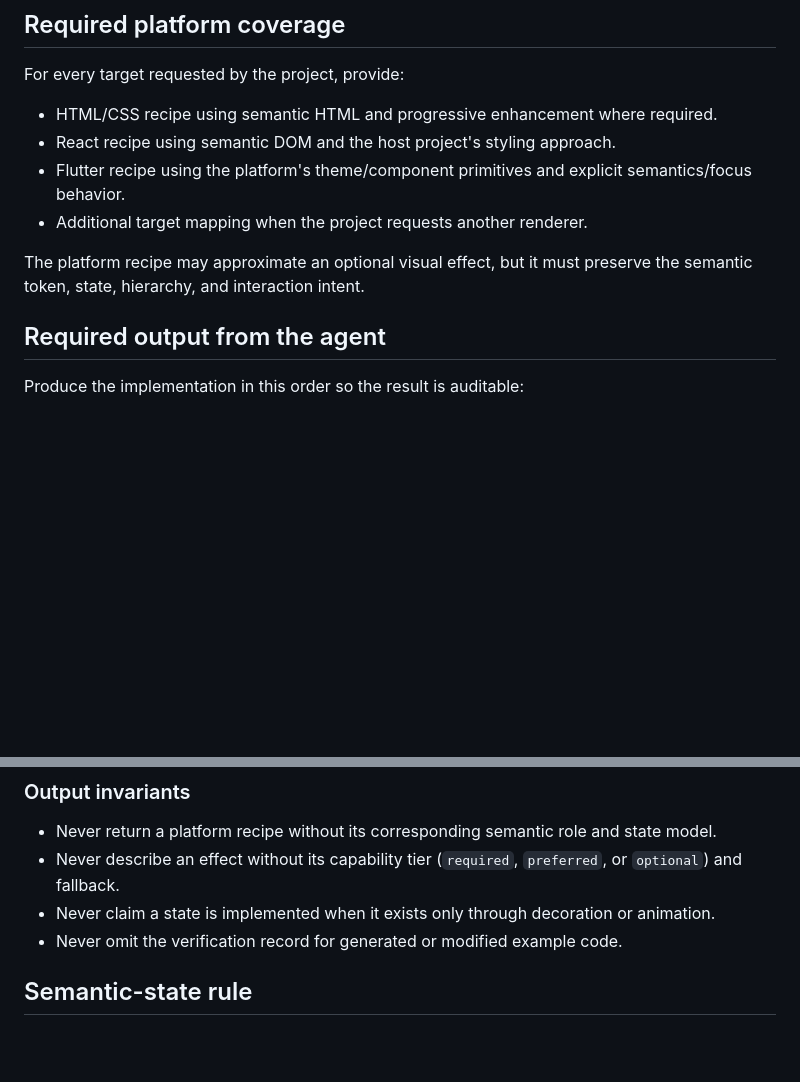
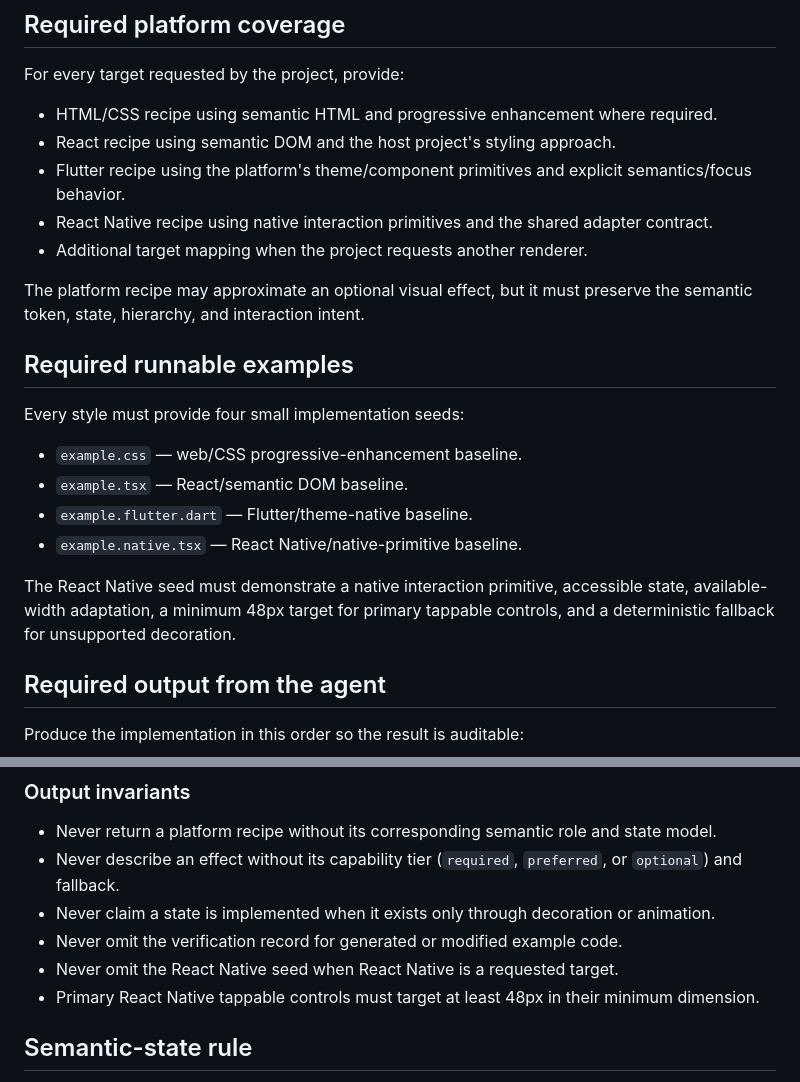
Before and after one commit to thanhtupppp/ui-morphism-design-skills, a Markdown page: references/component-code-contract.md, 2 parts joined by grey strips. Rendered like a GitHub page; blank space fills up the shorter version.

Commit message:
docs: require React Native runnable seeds

```diff
--- a/references/component-code-contract.md
+++ b/references/component-code-contract.md
@@ -21,9 +21,21 @@ For every target requested by the project, provide:
 - HTML/CSS recipe using semantic HTML and progressive enhancement where required.
 - React recipe using semantic DOM and the host project's styling approach.
 - Flutter recipe using the platform's theme/component primitives and explicit semantics/focus behavior.
+- React Native recipe using native interaction primitives and the shared adapter contract.
 - Additional target mapping when the project requests another renderer.
 
 The platform recipe may approximate an optional visual effect, but it must preserve the semantic token, state, hierarchy, and interaction intent.
+
+## Required runnable examples
+
+Every style must provide four small implementation seeds:
+
+- `example.css` — web/CSS progressive-enhancement baseline.
+- `example.tsx` — React/semantic DOM baseline.
+- `example.flutter.dart` — Flutter/theme-native baseline.
+- `example.native.tsx` — React Native/native-primitive baseline.
+
+The React Native seed must demonstrate a native interaction primitive, accessible state, available-width adaptation, a minimum 48px target for primary tappable controls, and a deterministic fallback for unsupported decoration.
 
 ## Required output from the agent
 
@@ -73,6 +85,8 @@ Verification:
 - Never describe an effect without its capability tier (`required`, `preferred`, or `optional`) and fallback.
 - Never claim a state is implemented when it exists only through decoration or animation.
 - Never omit the verification record for generated or modified example code.
+- Never omit the React Native seed when React Native is a requested target.
+- Primary React Native tappable controls must target at least 48px in their minimum dimension.
 
 ## Semantic-state rule
 
```
